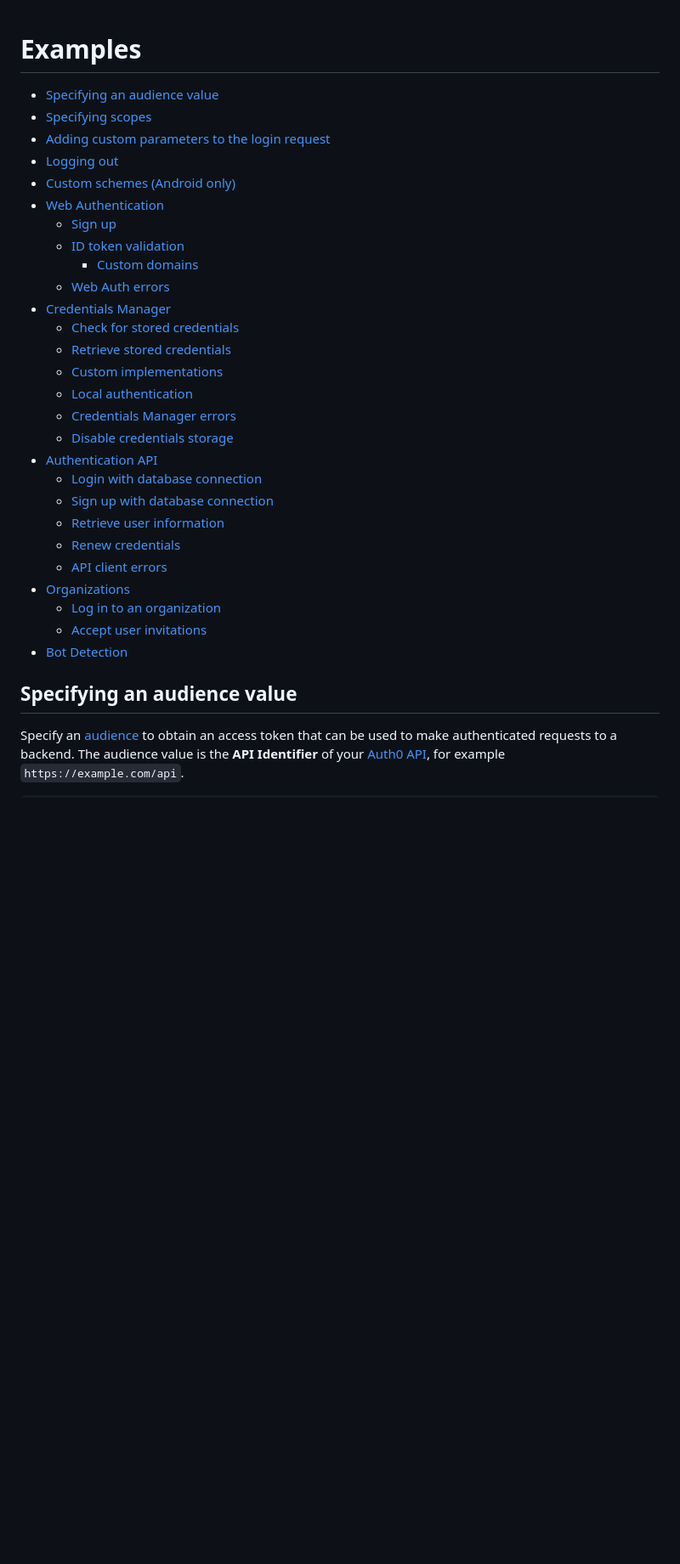
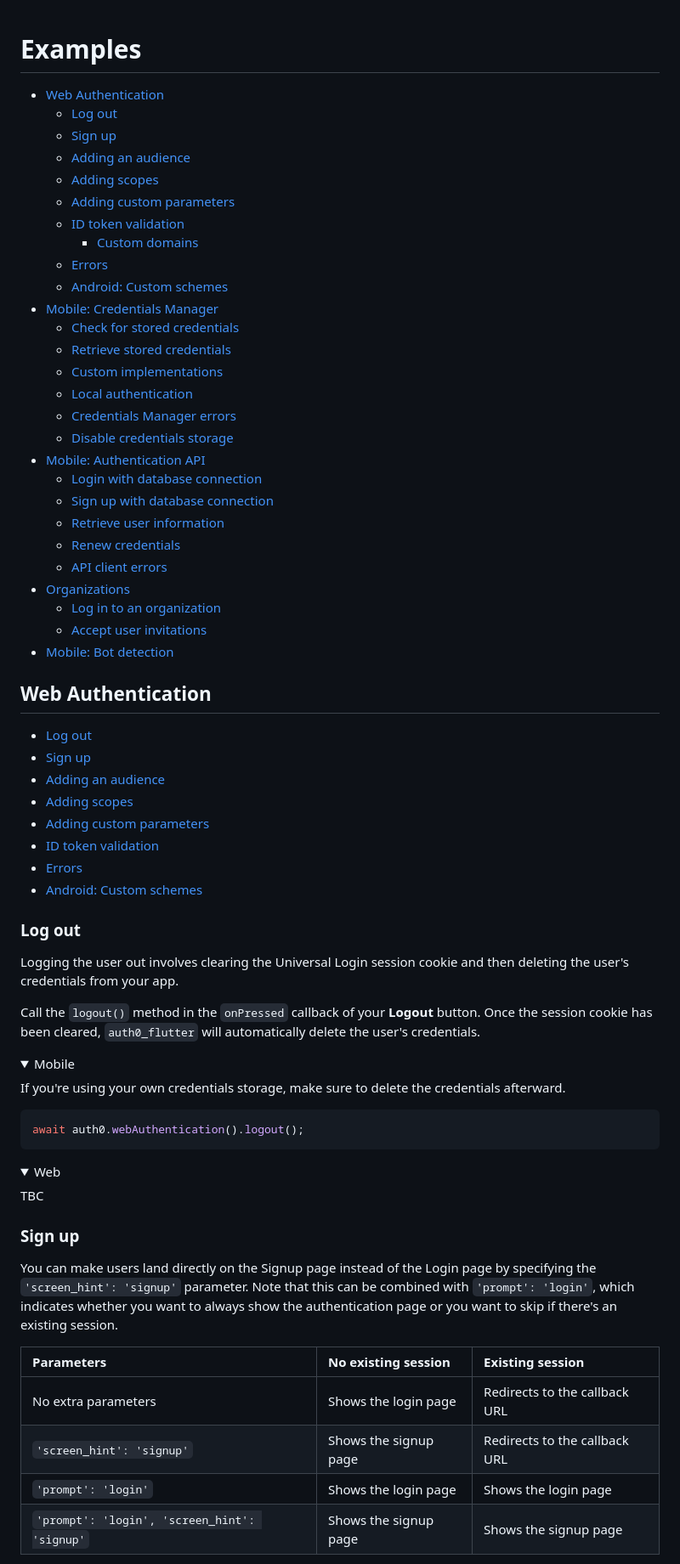
Before and after one commit to auth0/auth0-flutter, a Markdown page: auth0_flutter/EXAMPLES.md, the part around the change printed below. Shown: that part at 85% size. Rendered like a GitHub page; folded sections open; blank space fills up the shorter version.

Commit message:
Add web examples to EXAMPLES.md

````diff
--- a/auth0_flutter/EXAMPLES.md
+++ b/auth0_flutter/EXAMPLES.md
@@ -1,23 +1,23 @@
 # Examples
 
-- [Specifying an audience value](#specifying-an-audience-value)
-- [Specifying scopes](#specifying-scopes)
-- [Adding custom parameters to the login request](#adding-custom-parameters-to-the-login-request)
-- [Logging out](#logging-out)
-- [Custom schemes (Android only)](#custom-schemes-android-only)
 - [Web Authentication](#web-authentication)
+  - [Log out](#log-out)
   - [Sign up](#sign-up)
+  - [Adding an audience](#adding-an-audience)
+  - [Adding scopes](#adding-scopes)
+  - [Adding custom parameters](#adding-custom-parameters)
   - [ID token validation](#id-token-validation)
     - [Custom domains](#custom-domains)
-  - [Web Auth errors](#web-auth-errors)
-- [Credentials Manager](#credentials-manager)
+  - [Errors](#errors)
+  - [Android: Custom schemes](#android-custom-schemes)
+- [Mobile: Credentials Manager](#mobile-credentials-manager)
   - [Check for stored credentials](#check-for-stored-credentials)
   - [Retrieve stored credentials](#retrieve-stored-credentials)
   - [Custom implementations](#custom-implementations)
   - [Local authentication](#local-authentication)
   - [Credentials Manager errors](#credentials-manager-errors)
   - [Disable credentials storage](#disable-credentials-storage)
-- [Authentication API](#authentication-api)
+- [Mobile: Authentication API](#mobile-authentication-api)
   - [Login with database connection](#login-with-database-connection)
   - [Sign up with database connection](#sign-up-with-database-connection)
   - [Retrieve user information](#retrieve-user-information)
@@ -26,8 +26,51 @@
 - [Organizations](#organizations)
   - [Log in to an organization](#log-in-to-an-organization)
   - [Accept user invitations](#accept-user-invitations)
-- [Bot Detection](#bot-detection)
+- [Mobile: Bot detection](#mobile-bot-detection)
 
-## Specifying an audience value
+## Web Authentication
 
-Specify an [audience](https://auth0.com/docs/secure/tokens/access-tokens/get-access-tokens#control-access-token-audience) to obtain an access token that can be used to make authenticated requests to a backend. The audience value is the **API Identifier** of your [Auth0 API](https://auth0.com/docs/get-started/apis), for example `https://example.com/api`.
+  - [Log out](#log-out)
+  - [Sign up](#sign-up)
+  - [Adding an audience](#adding-an-audience)
+  - [Adding scopes](#adding-scopes)
+  - [Adding custom parameters](#adding-custom-parameters)
+  - [ID token validation](#id-token-validation)
+  - [Errors](#errors)
+  - [Android: Custom schemes](#android-custom-schemes)
+
+### Log out
+
+Logging the user out involves clearing the Universal Login session cookie and then deleting the user's credentials from your app.
+
+Call the `logout()` method in the `onPressed` callback of your **Logout** button. Once the session cookie has been cleared, `auth0_flutter` will automatically delete the user's credentials.
+
+<details>
+  <summary>Mobile</summary>
+
+If you're using your own credentials storage, make sure to delete the credentials afterward.
+
+```dart
+await auth0.webAuthentication().logout();
+```
+
+</details>
+
+<details>
+  <summary>Web</summary>
+
+TBC
+
+</details>
+
+### Sign up
+
+You can make users land directly on the Signup page instead of the Login page by specifying the `'screen_hint': 'signup'` parameter. Note that this can be combined with `'prompt': 'login'`, which indicates whether you want to always show the authentication page or you want to skip if there's an existing session.
+
+| Parameters                                   | No existing session   | Existing session              |
+| :------------------------------------------- | :-------------------- | :---------------------------- |
+| No extra parameters                          | Shows the login page  | Redirects to the callback URL |
+| `'screen_hint': 'signup'`                    | Shows the signup page | Redirects to the callback URL |
+| `'prompt': 'login'`                          | Shows the login page  | Shows the login page          |
+| `'prompt': 'login', 'screen_hint': 'signup'` | Shows the signup page | Shows the signup page         |
+
````
Also changed, not shown: other parts of auth0_flutter/EXAMPLES.md (+205 -72 lines).
